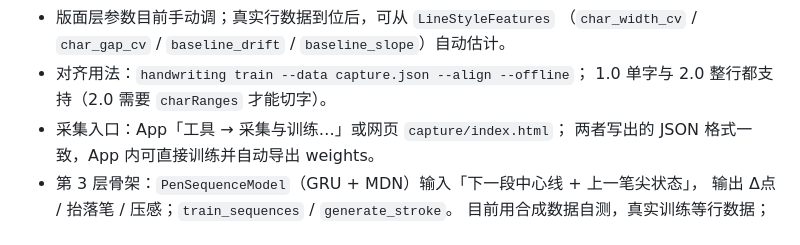
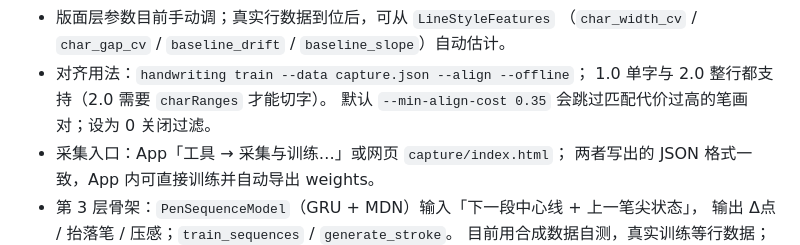
Before and after one commit to ccbda3/HandwritingRobot, a Markdown page: docs/model.md, the part around the change. Rendered like a GitHub page.

```diff
--- a/docs/model.md
+++ b/docs/model.md
@@ -105,6 +105,7 @@ python scripts/serve_dev.py --model data/exports/style-model.pt \
   （`char_width_cv` / `char_gap_cv` / `baseline_drift` / `baseline_slope`）自动估计。
 - 对齐用法：`handwriting train --data capture.json --align --offline`；
   1.0 单字与 2.0 整行都支持（2.0 需要 `charRanges` 才能切字）。
+  默认 `--min-align-cost 0.35` 会跳过匹配代价过高的笔画对；设为 0 关闭过滤。
 - 采集入口：App「工具 → 采集与训练…」或网页 `capture/index.html`；
   两者写出的 JSON 格式一致，App 内可直接训练并自动导出 weights。
 - 第 3 层骨架：`PenSequenceModel`（GRU + MDN）输入「下一段中心线 + 上一笔尖状态」，
```
Also changed, not shown: CHANGELOG.md (+5 -0 lines), README.md (+8 -6 lines), docs/images/capture-tab.png, docs/images/train-tab.png, 7 other files.
